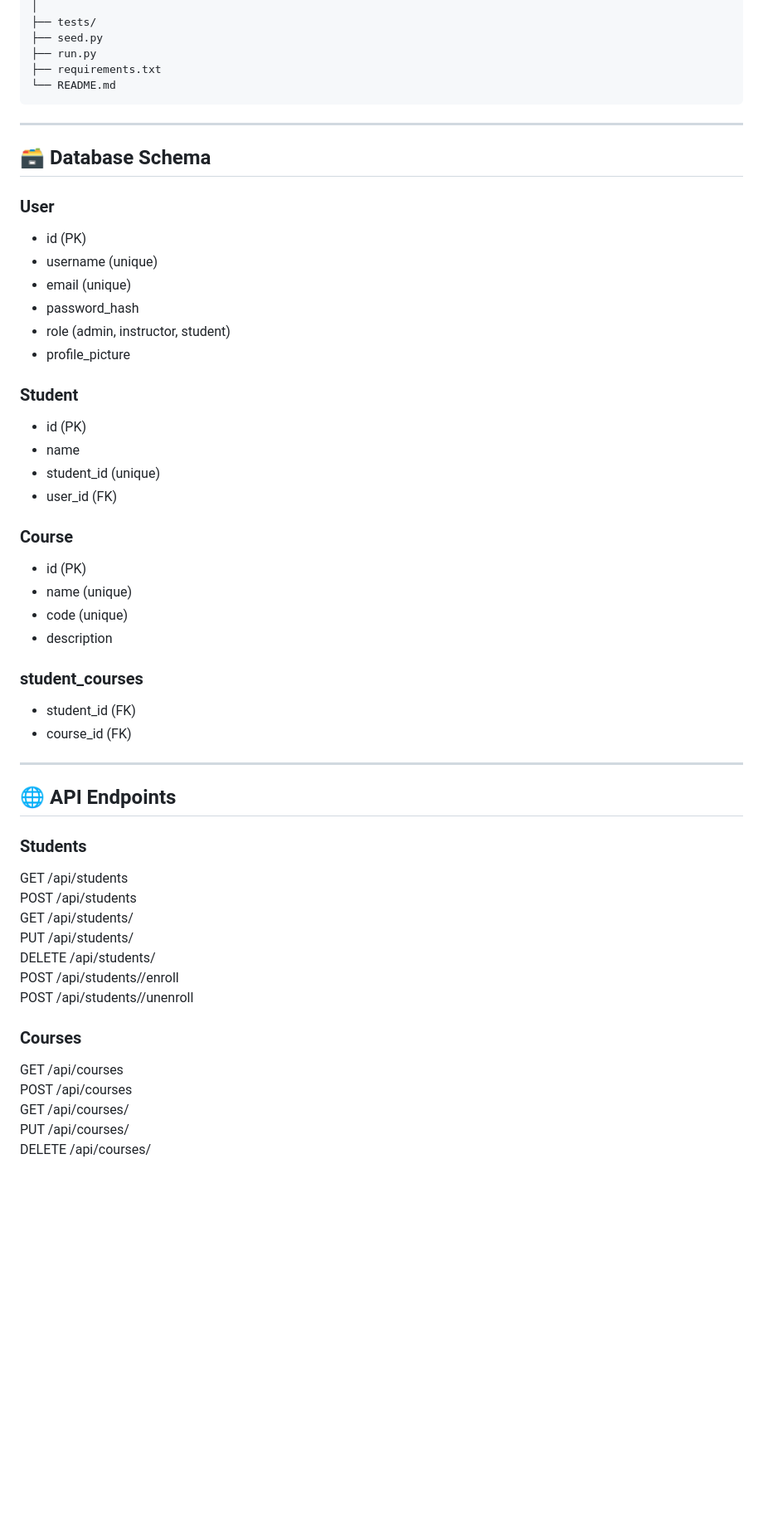
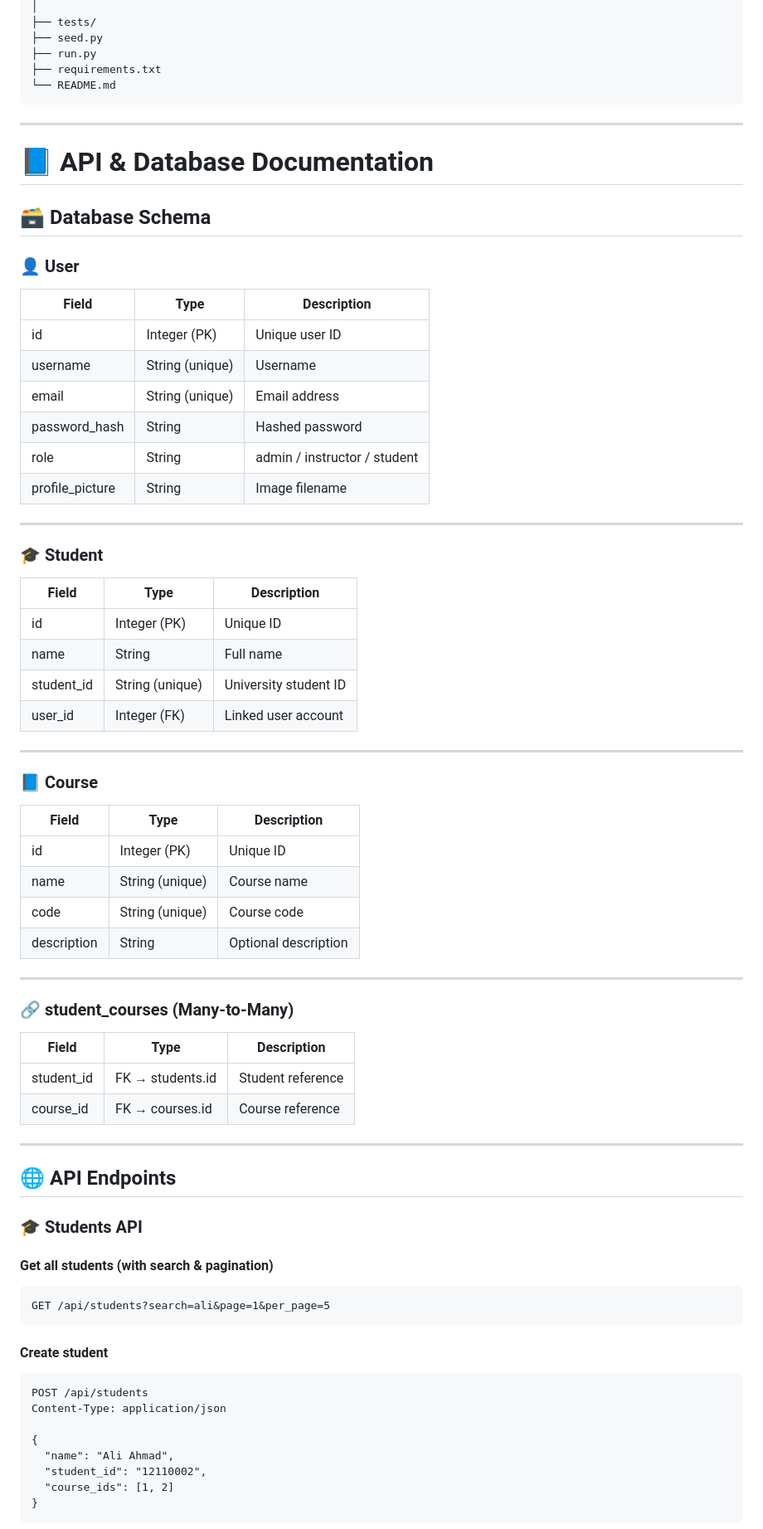
Before and after one commit to asmaahassoneh/Student-Management-Dashboard-Pro-Edition, a Markdown page: README.md, the part around one of its changes. Shown at 83% size. Rendered like a GitHub page; blank space fills up the shorter version.

Commit message:
Add README with schema, API docs, milestones

````diff
--- a/README.md
+++ b/README.md
@@ -125,49 +125,75 @@ Student Management Dashboard - Pro Edition/
 ```
 ------------------------------------------------------------------------
 
+# 📘 API & Database Documentation
+
 ## 🗃️ Database Schema
 
-### User
-- id (PK)
-- username (unique)
-- email (unique)
-- password_hash
-- role (admin, instructor, student)
-- profile_picture
+### 👤 User
 
-### Student
-- id (PK)
-- name
-- student_id (unique)
-- user_id (FK)
+| Field           | Type            | Description                  |
+| --------------- | --------------- | ---------------------------- |
+| id              | Integer (PK)    | Unique user ID               |
+| username        | String (unique) | Username                     |
+| email           | String (unique) | Email address                |
+| password_hash   | String          | Hashed password              |
+| role            | String          | admin / instructor / student |
+| profile_picture | String          | Image filename               |
 
-### Course
-- id (PK)
-- name (unique)
-- code (unique)
-- description
+---
 
-### student_courses
-- student_id (FK)
-- course_id (FK)
+### 🎓 Student
+
+| Field      | Type            | Description           |
+| ---------- | --------------- | --------------------- |
+| id         | Integer (PK)    | Unique ID             |
+| name       | String          | Full name             |
+| student_id | String (unique) | University student ID |
+| user_id    | Integer (FK)    | Linked user account   |
+
+---
+
+### 📘 Course
+
+| Field       | Type            | Description          |
+| ----------- | --------------- | -------------------- |
+| id          | Integer (PK)    | Unique ID            |
+| name        | String (unique) | Course name          |
+| code        | String (unique) | Course code          |
+| description | String          | Optional description |
+
+---
+
+### 🔗 student_courses (Many-to-Many)
+
+| Field      | Type             | Description       |
+| ---------- | ---------------- | ----------------- |
+| student_id | FK → students.id | Student reference |
+| course_id  | FK → courses.id  | Course reference  |
+
 
 ---
 
 ## 🌐 API Endpoints
 
-### Students
-GET /api/students
+### 🎓 Students API
+
+#### Get all students (with search & pagination)
+
+```
+GET /api/students?search=ali&page=1&per_page=5
+```
+
+#### Create student
+
+```
 POST /api/students
-GET /api/students/<id>
-PUT /api/students/<id>
-DELETE /api/students/<id>
-POST /api/students/<id>/enroll
-POST /api/students/<id>/unenroll
+Content-Type: application/json
 
-### Courses
-GET /api/courses
-POST /api/courses
-GET /api/courses/<id>
-PUT /api/courses/<id>
-DELETE /api/courses/<id>
+{
+  "name": "Ali Ahmad",
+  "student_id": "12110002",
+  "course_ids": [1, 2]
+}
+```
 
````
Also changed, not shown: other parts of README.md (+168 -33 lines).
